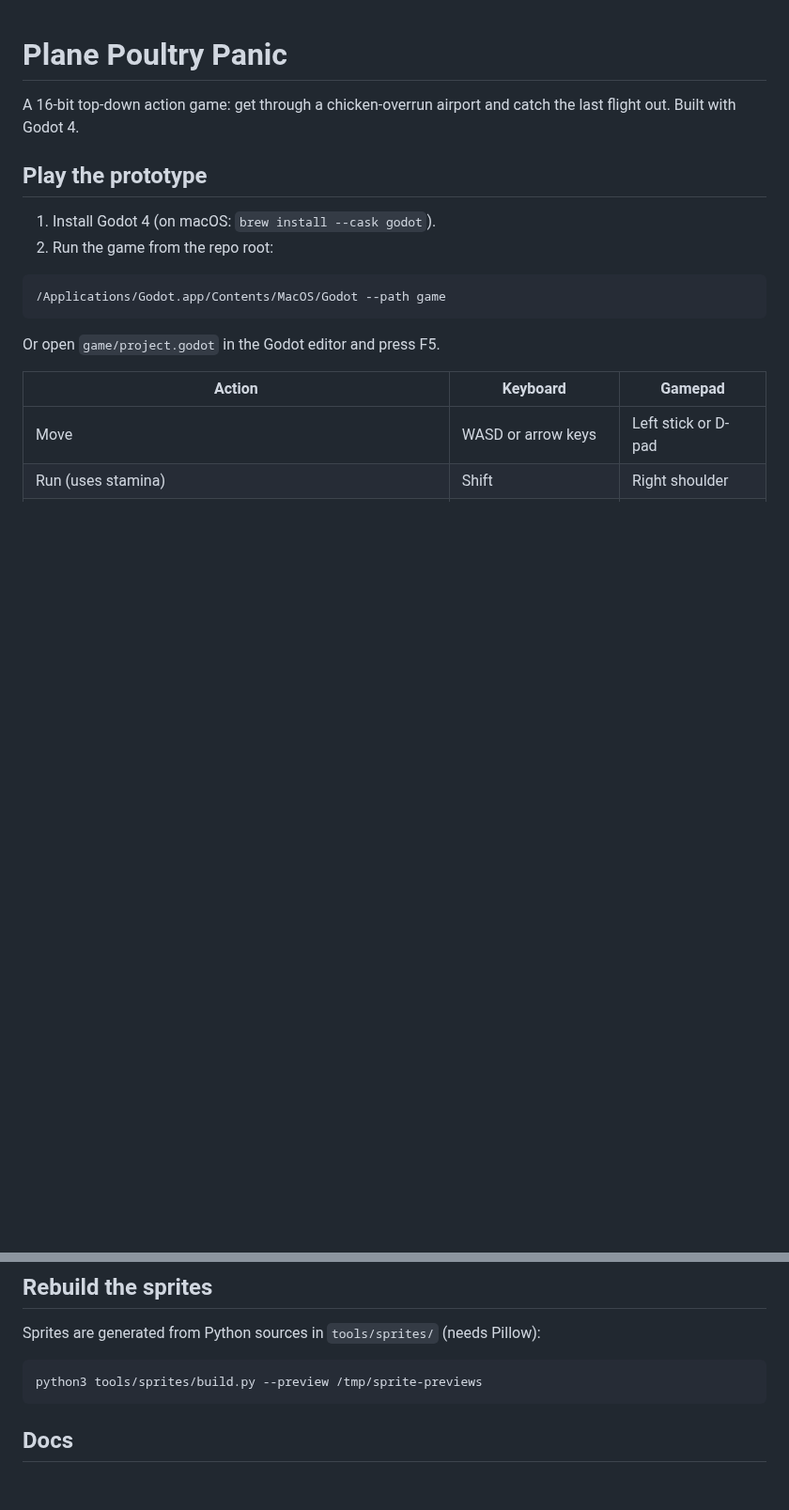
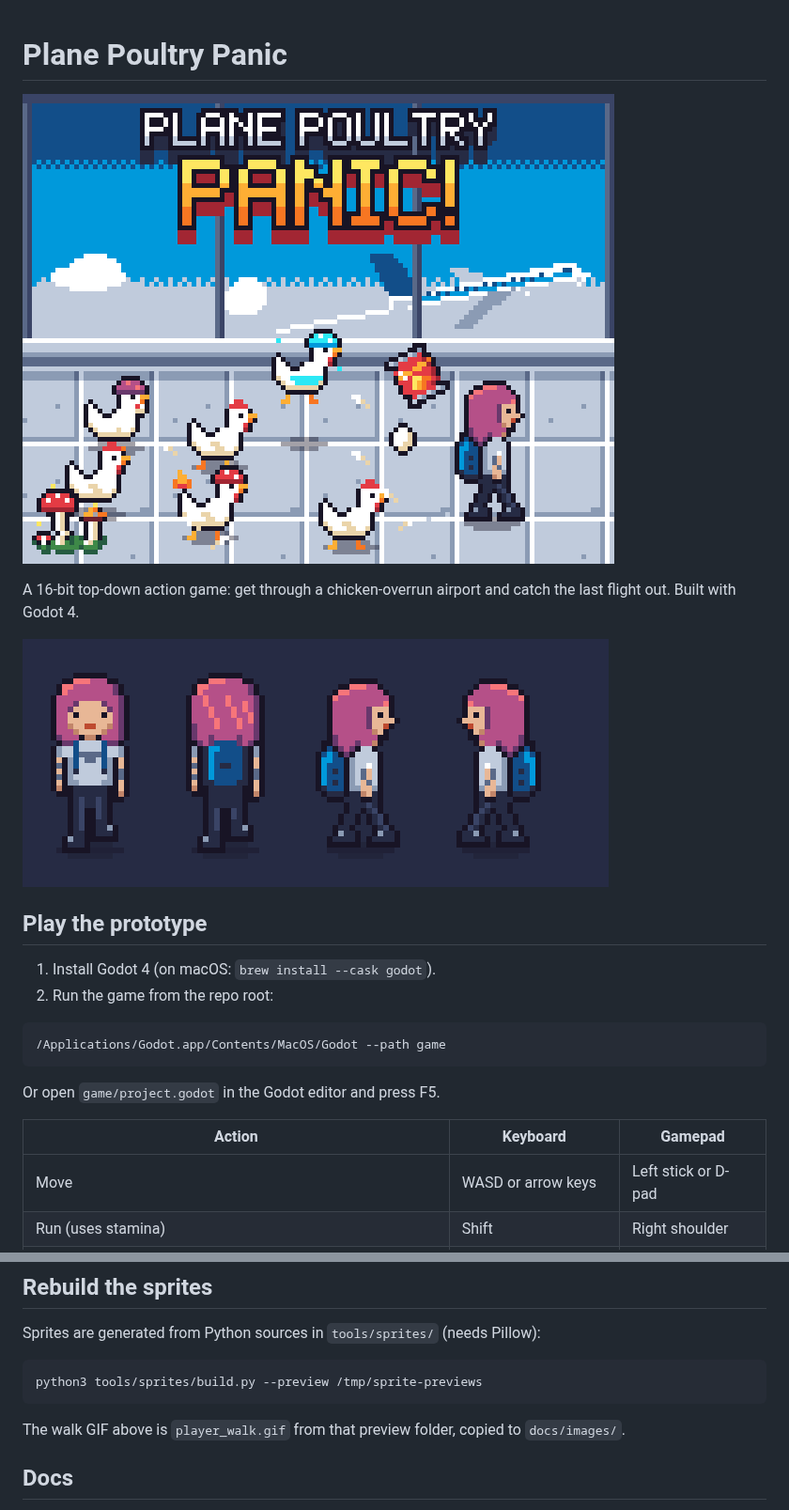
Before and after one commit to mvdmakesthings/PlanePoultryPanic, a Markdown page: README.md, 2 parts joined by grey strips. Shown at 94% size. Drawn GitHub-style; pictures changed too: docs/images/player_walk.gif (added); blank space fills up the shorter version.

Commit message:
Show the cover and player walk cycle in the README
Lead with the cover image, and add the four-direction walk GIF that
tools/sprites/build.py --preview writes, so visitors see the art style
before the setup steps.

````diff
--- a/README.md
+++ b/README.md
@@ -1,6 +1,10 @@
 # Plane Poultry Panic
 
+![Plane Poultry Panic cover: the player sprints through Arrivals with a flock of chickens behind them while the last flight takes off](cover-photo.png)
+
 A 16-bit top-down action game: get through a chicken-overrun airport and catch the last flight out. Built with Godot 4.
+
+![The player's walk cycle in all four directions](docs/images/player_walk.gif)
 
 ## Play the prototype
 
@@ -42,6 +46,8 @@ Sprites are generated from Python sources in `tools/sprites/` (needs Pillow):
 python3 tools/sprites/build.py --preview /tmp/sprite-previews
 ```
 
+The walk GIF above is `player_walk.gif` from that preview folder, copied to `docs/images/`.
+
 ## Docs
 
 - [Game design document](docs/game-design-document.md): how the game works
````
